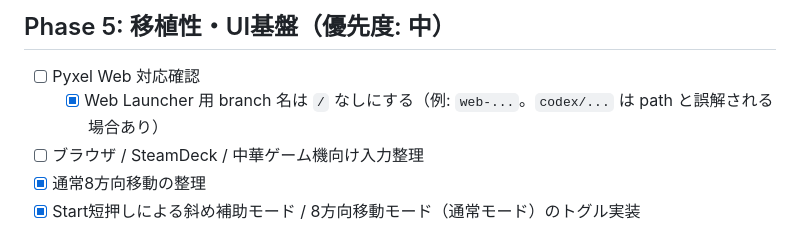
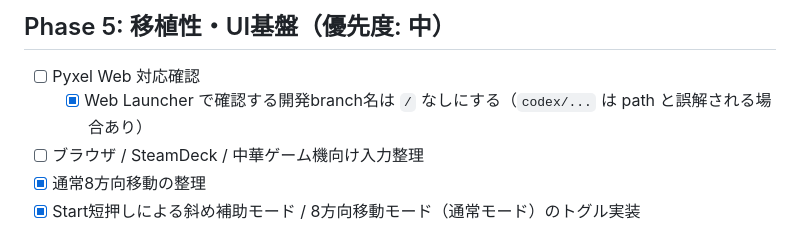
Before and after one commit to hnsol/pyxel-rogue, a Markdown page: TODO.md, the part around the change. Rendered like a GitHub page.

```diff
--- a/TODO.md
+++ b/TODO.md
@@ -91,7 +91,7 @@
 ## Phase 5: 移植性・UI基盤（優先度: 中）
 
 - [ ] Pyxel Web 対応確認
-  - [x] Web Launcher 用 branch 名は `/` なしにする（例: `web-...`。`codex/...` は path と誤解される場合あり）
+  - [x] Web Launcher で確認する開発branch名は `/` なしにする（`codex/...` は path と誤解される場合あり）
 - [ ] ブラウザ / SteamDeck / 中華ゲーム機向け入力整理
 - [x] 通常8方向移動の整理
 - [x] Start短押しによる斜め補助モード / 8方向移動モード（通常モード）のトグル実装
```
Also changed, not shown: DESIGN.md (+1 -1 lines).
